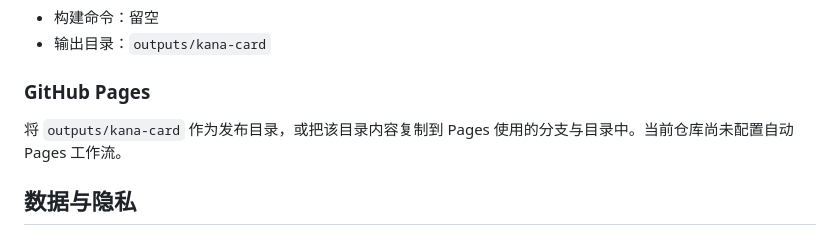
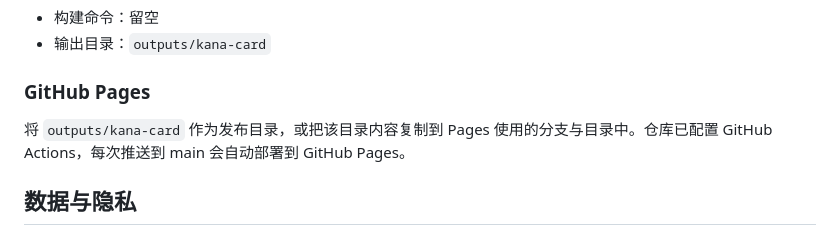
Before and after one commit to AtaraxiaEta/kana-card, a Markdown page: README.md, the part around the change. GitHub-like rendering.

Commit message:
docs: update GitHub Pages deployment details
Updated GitHub Pages deployment instructions in README.

```diff
--- a/README.md
+++ b/README.md
@@ -88,7 +88,7 @@ Service Worker 必须运行在 HTTPS 或 `localhost` 下。
 
 ### GitHub Pages
 
-将 `outputs/kana-card` 作为发布目录，或把该目录内容复制到 Pages 使用的分支与目录中。当前仓库尚未配置自动 Pages 工作流。
+将 `outputs/kana-card` 作为发布目录，或把该目录内容复制到 Pages 使用的分支与目录中。仓库已配置 GitHub Actions，每次推送到 main 会自动部署到 GitHub Pages。
 
 ## 数据与隐私
 
```
